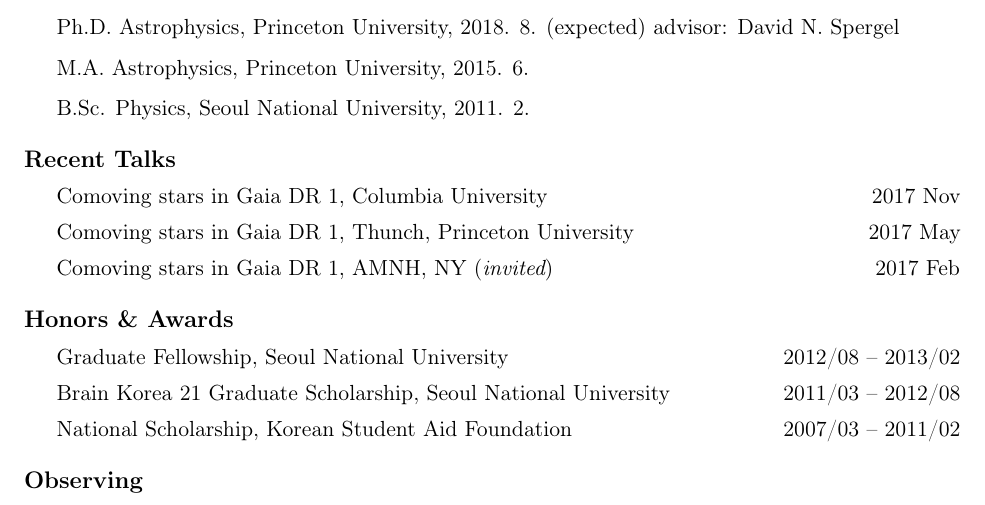
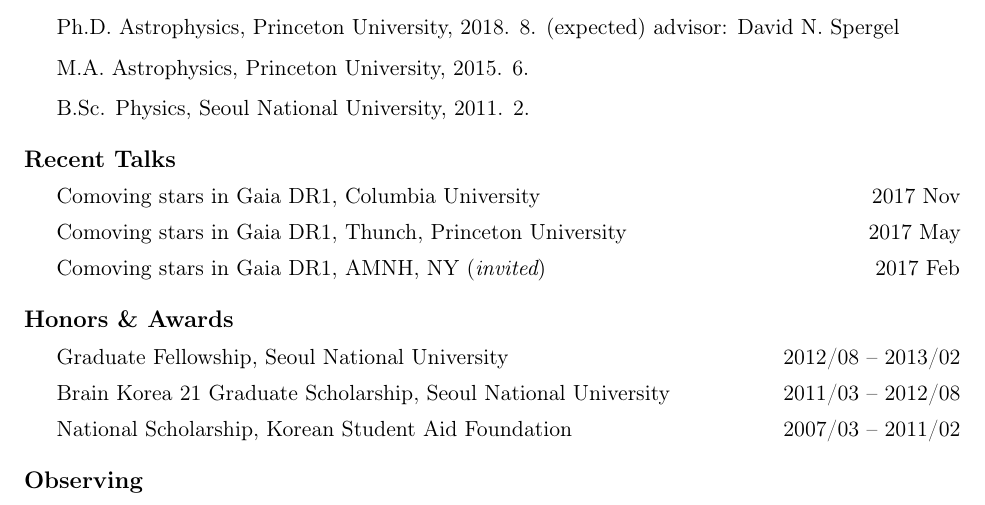
Before and after one commit to smoh/cv, a LaTeX CV (cv.tex): part of the page, cut so that both start at the same text. Compiled offline with pdfLaTeX.

Commit message:
consistency

```diff
--- a/cv.tex
+++ b/cv.tex
@@ -132,9 +132,9 @@
 \begin{itemize}
   \setlength{\itemsep}{0em}
 
-  \item Comoving stars in Gaia DR 1, Columbia University\hfill 2017 Nov
-  \item Comoving stars in Gaia DR 1, Thunch, Princeton University\hfill 2017 May
-  \item Comoving stars in Gaia DR 1, AMNH, NY ({\it invited})\hfill 2017 Feb
+  \item Comoving stars in Gaia DR1, Columbia University\hfill 2017 Nov
+  \item Comoving stars in Gaia DR1, Thunch, Princeton University\hfill 2017 May
+  \item Comoving stars in Gaia DR1, AMNH, NY ({\it invited})\hfill 2017 Feb
 \end{itemize}
 
 \section*{Honors \& Awards}
```
